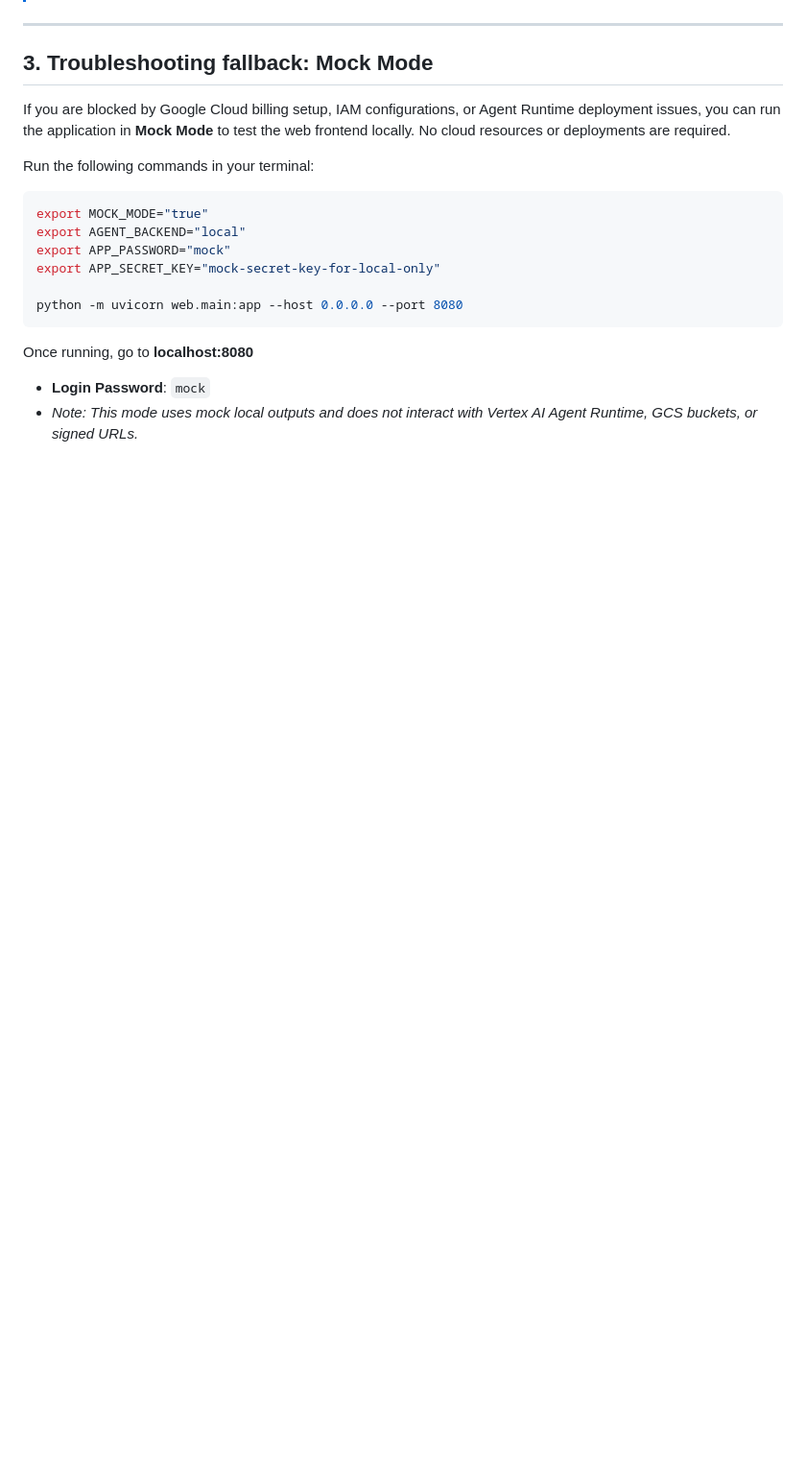
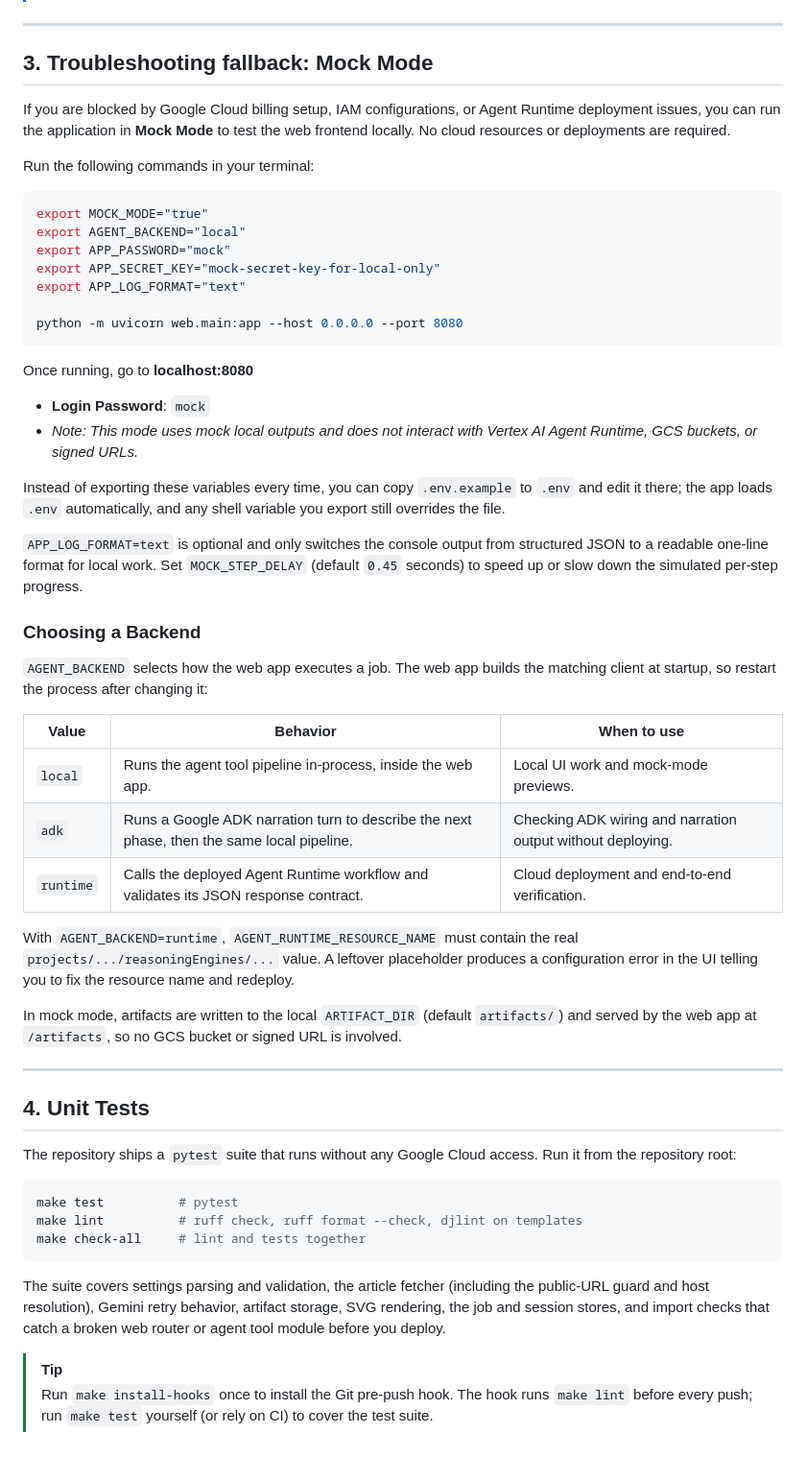
Before and after one commit to christiannarbon/gemini-ai-infographics-agent, a Markdown page: docs/usage/05-CLOUD-DEPLOYMENT-AND-LOCAL-TESTS.md, the part around one of its changes. Shown at 96% size. GitHub-like rendering; blank space fills up the shorter version.

````diff
--- a/docs/usage/05-CLOUD-DEPLOYMENT-AND-LOCAL-TESTS.md
+++ b/docs/usage/05-CLOUD-DEPLOYMENT-AND-LOCAL-TESTS.md
@@ -81,6 +91,7 @@ export MOCK_MODE="true"
 export AGENT_BACKEND="local"
 export APP_PASSWORD="mock"
 export APP_SECRET_KEY="mock-secret-key-for-local-only"
+export APP_LOG_FORMAT="text"
 
 python -m uvicorn web.main:app --host 0.0.0.0 --port 8080
 ```
@@ -88,3 +99,38 @@ python -m uvicorn web.main:app --host 0.0.0.0 --port 8080
 Once running, go to **localhost:8080**
 *   **Login Password**: `mock`
 *   *Note: This mode uses mock local outputs and does not interact with Vertex AI Agent Runtime, GCS buckets, or signed URLs.*
+
+Instead of exporting these variables every time, you can copy `.env.example` to `.env` and edit it there; the app loads `.env` automatically, and any shell variable you export still overrides the file.
+
+`APP_LOG_FORMAT=text` is optional and only switches the console output from structured JSON to a readable one-line format for local work. Set `MOCK_STEP_DELAY` (default `0.45` seconds) to speed up or slow down the simulated per-step progress.
+
+### Choosing a Backend
+
+`AGENT_BACKEND` selects how the web app executes a job. The web app builds the matching client at startup, so restart the process after changing it:
+
+| Value | Behavior | When to use |
+| --- | --- | --- |
+| `local` | Runs the agent tool pipeline in-process, inside the web app. | Local UI work and mock-mode previews. |
+| `adk` | Runs a Google ADK narration turn to describe the next phase, then the same local pipeline. | Checking ADK wiring and narration output without deploying. |
+| `runtime` | Calls the deployed Agent Runtime workflow and validates its JSON response contract. | Cloud deployment and end-to-end verification. |
+
+With `AGENT_BACKEND=runtime`, `AGENT_RUNTIME_RESOURCE_NAME` must contain the real `projects/.../reasoningEngines/...` value. A leftover placeholder produces a configuration error in the UI telling you to fix the resource name and redeploy.
+
+In mock mode, artifacts are written to the local `ARTIFACT_DIR` (default `artifacts/`) and served by the web app at `/artifacts`, so no GCS bucket or signed URL is involved.
+
+---
+
+## 4. Unit Tests
+
+The repository ships a `pytest` suite that runs without any Google Cloud access. Run it from the repository root:
+
+```bash
+make test          # pytest
+make lint          # ruff check, ruff format --check, djlint on templates
+make check-all     # lint and tests together
+```
+
+The suite covers settings parsing and validation, the article fetcher (including the public-URL guard and host resolution), Gemini retry behavior, artifact storage, SVG rendering, the job and session stores, and import checks that catch a broken web router or agent tool module before you deploy.
+
+> [!TIP]
+> Run `make install-hooks` once to install the Git pre-push hook. The hook runs `make lint` before every push; run `make test` yourself (or rely on CI) to cover the test suite.
````
Also changed, not shown: other parts of docs/usage/05-CLOUD-DEPLOYMENT-AND-LOCAL-TESTS.md (+20 -10 lines).
